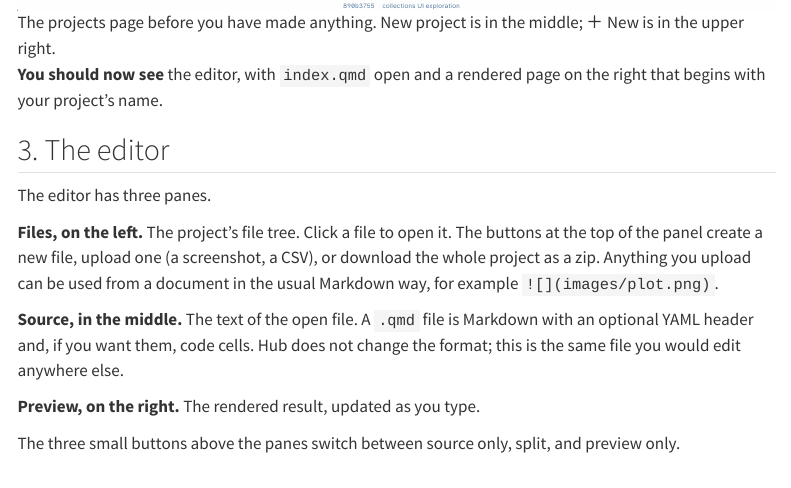
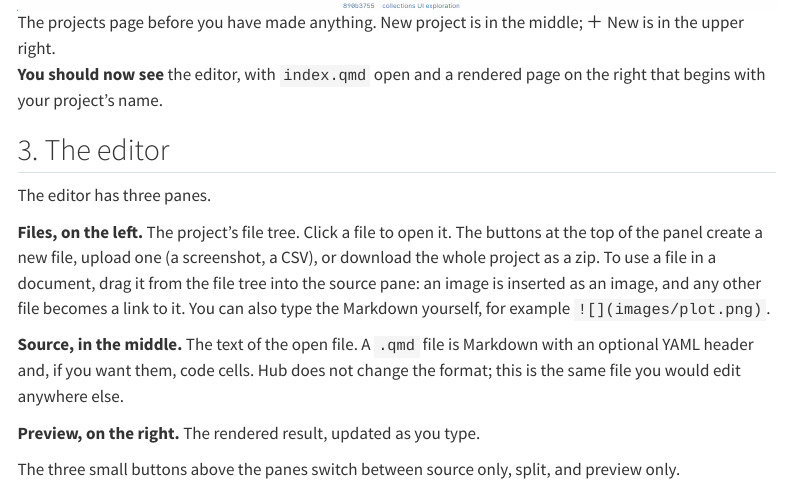
Before and after one commit to quarto-dev/quarto-hub, a Quarto document (get-started.qmd): the page in a window 1100 px wide, from 2370 px down. Rendered offline with R 4.5, knitr and Pandoc in place of Quarto, with nearby package versions; menus at the side of the page are left out.

Commit message:
Get started: drag files from the tree into a document

```diff
--- a/get-started.qmd
+++ b/get-started.qmd
@@ -58,7 +58,7 @@ Click **＋ New**. A menu lists the Quarto project types you can start from: **D
 
 The editor has three panes.
 
-**Files, on the left.** The project's file tree. Click a file to open it. The buttons at the top of the panel create a new file, upload one (a screenshot, a CSV), or download the whole project as a zip. Anything you upload can be used from a document in the usual Markdown way, for example `![](images/plot.png)`.
+**Files, on the left.** The project's file tree. Click a file to open it. The buttons at the top of the panel create a new file, upload one (a screenshot, a CSV), or download the whole project as a zip. To use a file in a document, drag it from the file tree into the source pane: an image is inserted as an image, and any other file becomes a link to it. You can also type the Markdown yourself, for example `![](images/plot.png)`.
 
 **Source, in the middle.** The text of the open file. A `.qmd` file is Markdown with an optional YAML header and, if you want them, code cells. Hub does not change the format; this is the same file you would edit anywhere else.
 
```
